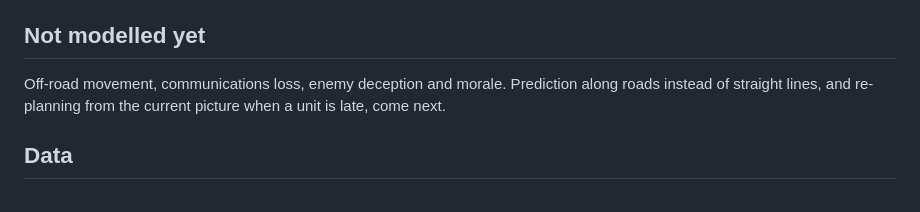
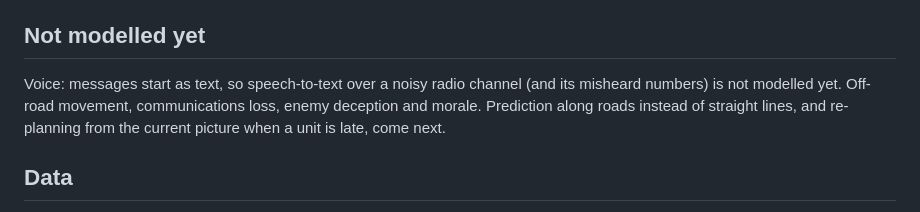
Before and after one commit to inakipo/staff-in-a-box, a Markdown page: README.md, the part around the change. Rendered like a GitHub page.

Commit message:
README: voice transcription not modelled yet
Co-Authored-By: Claude Opus 5.5 (1M context) <noreply@anthropic.com>

```diff
--- a/README.md
+++ b/README.md
@@ -67,7 +67,7 @@ open viewer/index.html                      # 17-step 3D explainer (Three.js)
 
 ## Not modelled yet
 
-Off-road movement, communications loss, enemy deception and morale. Prediction along roads instead of straight lines,
+Voice: messages start as text, so speech-to-text over a noisy radio channel (and its misheard numbers) is not modelled yet. Off-road movement, communications loss, enemy deception and morale. Prediction along roads instead of straight lines,
 and re-planning from the current picture when a unit is late, come next.
 
 ## Data
```
